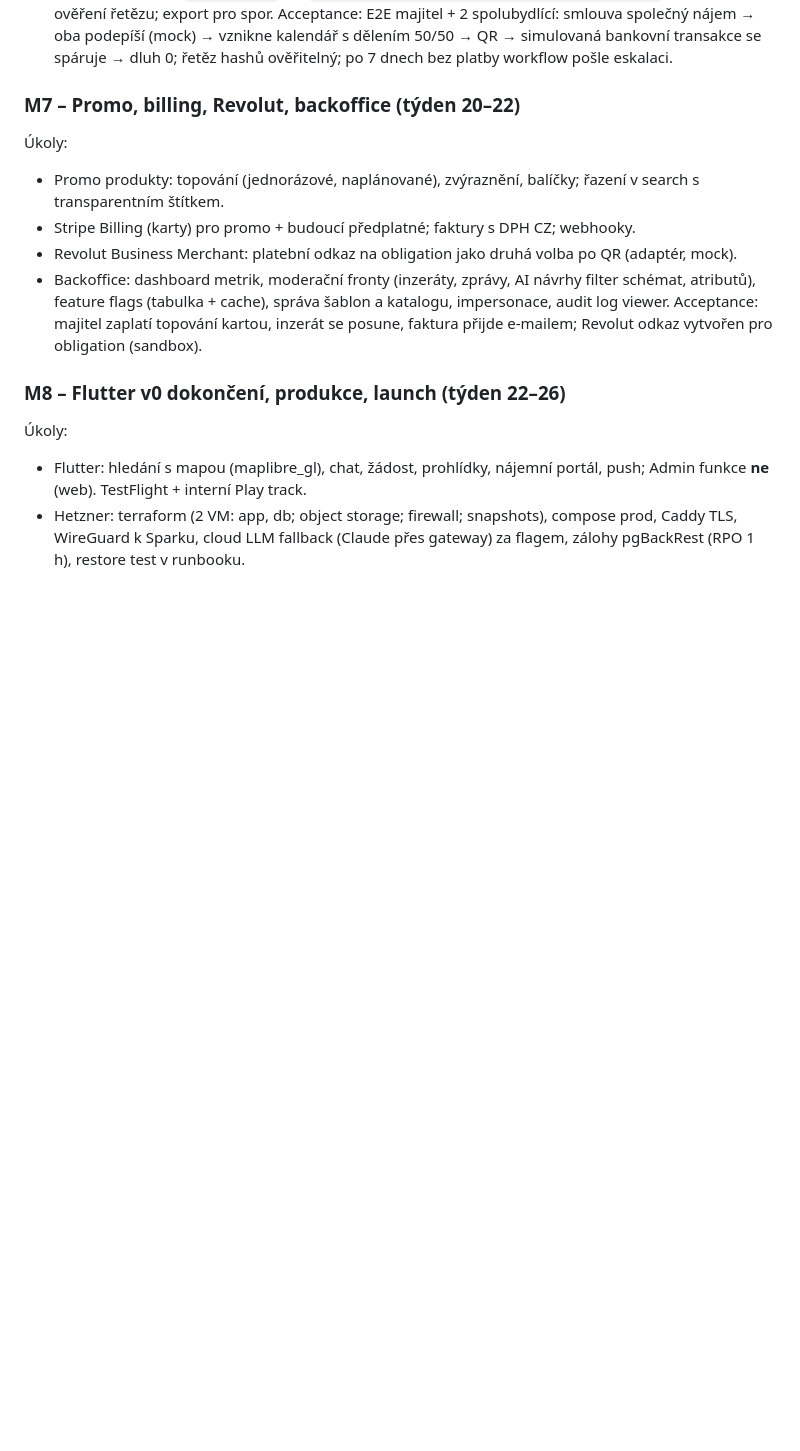
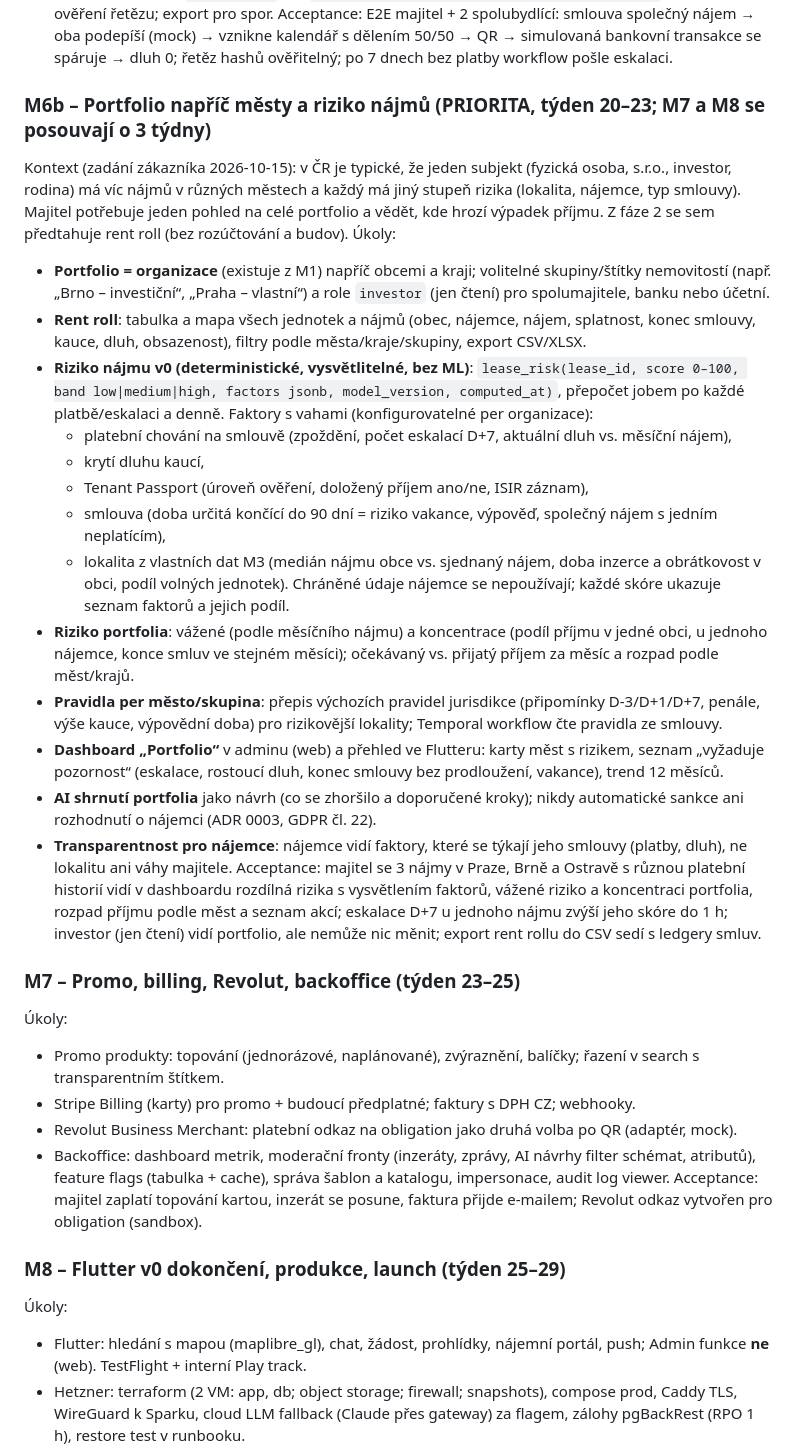
Before and after one commit to lioilsources/terrareality, a Markdown page: docs/02-plan.md, the part around the change. Drawn GitHub-style; blank space fills up the shorter version.

Commit message:
plan: M6b portfolio across cities and lease risk (priority)
A Czech landlord typically holds several leases in different cities with
different risk. M6b adds the portfolio view (rent roll, map), an explainable
lease risk score, weighted and concentration risk of the portfolio, per-city
rules and a read-only investor role; M7 and M8 move by three weeks. Legal
questions Q-LEASE-1..3 and Q-RISK-1.

Co-Authored-By: Claude Opus 5.5 <noreply@anthropic.com>
Claude-Session: https://claude.ai/code/session_01MbcEFD3Ai57qTc6yrH9jKf

```diff
--- a/docs/02-plan.md
+++ b/docs/02-plan.md
@@ -136,7 +136,26 @@ Acceptance: skupina 3 lidí podá jednu žádost se souhlasem všech; majitel vy
 - Hash chain: každý `lease_event` má `sha256(prev_hash || canonical_json(payload))`; endpoint pro ověření řetězu; export pro spor.
 Acceptance: E2E majitel + 2 spolubydlící: smlouva společný nájem → oba podepíší (mock) → vznikne kalendář s dělením 50/50 → QR → simulovaná bankovní transakce se spáruje → dluh 0; řetěz hashů ověřitelný; po 7 dnech bez platby workflow pošle eskalaci.
 
-### M7 – Promo, billing, Revolut, backoffice (týden 20–22)
+### M6b – Portfolio napříč městy a riziko nájmů (PRIORITA, týden 20–23; M7 a M8 se posouvají o 3 týdny)
+Kontext (zadání zákazníka 2026-10-15): v ČR je typické, že jeden subjekt (fyzická osoba, s.r.o., investor, rodina) má víc nájmů v různých městech a každý má jiný stupeň rizika (lokalita, nájemce, typ smlouvy). Majitel potřebuje jeden pohled na celé portfolio a vědět, kde hrozí výpadek příjmu. Z fáze 2 se sem předtahuje rent roll (bez rozúčtování a budov).
+Úkoly:
+- **Portfolio = organizace** (existuje z M1) napříč obcemi a kraji; volitelné skupiny/štítky nemovitostí (např. „Brno – investiční“, „Praha – vlastní“) a role `investor` (jen čtení) pro spolumajitele, banku nebo účetní.
+- **Rent roll**: tabulka a mapa všech jednotek a nájmů (obec, nájemce, nájem, splatnost, konec smlouvy, kauce, dluh, obsazenost), filtry podle města/kraje/skupiny, export CSV/XLSX.
+- **Riziko nájmu v0 (deterministické, vysvětlitelné, bez ML)**: `lease_risk(lease_id, score 0–100, band low|medium|high, factors jsonb, model_version, computed_at)`, přepočet jobem po každé platbě/eskalaci a denně. Faktory s vahami (konfigurovatelné per organizace):
+  - platební chování na smlouvě (zpoždění, počet eskalací D+7, aktuální dluh vs. měsíční nájem),
+  - krytí dluhu kaucí,
+  - Tenant Passport (úroveň ověření, doložený příjem ano/ne, ISIR záznam),
+  - smlouva (doba určitá končící do 90 dní = riziko vakance, výpověď, společný nájem s jedním neplatícím),
+  - lokalita z vlastních dat M3 (medián nájmu obce vs. sjednaný nájem, doba inzerce a obrátkovost v obci, podíl volných jednotek).
+  Chráněné údaje nájemce se nepoužívají; každé skóre ukazuje seznam faktorů a jejich podíl.
+- **Riziko portfolia**: vážené (podle měsíčního nájmu) a koncentrace (podíl příjmu v jedné obci, u jednoho nájemce, konce smluv ve stejném měsíci); očekávaný vs. přijatý příjem za měsíc a rozpad podle měst/krajů.
+- **Pravidla per město/skupina**: přepis výchozích pravidel jurisdikce (připomínky D-3/D+1/D+7, penále, výše kauce, výpovědní doba) pro rizikovější lokality; Temporal workflow čte pravidla ze smlouvy.
+- **Dashboard „Portfolio“** v adminu (web) a přehled ve Flutteru: karty měst s rizikem, seznam „vyžaduje pozornost“ (eskalace, rostoucí dluh, konec smlouvy bez prodloužení, vakance), trend 12 měsíců.
+- **AI shrnutí portfolia** jako návrh (co se zhoršilo a doporučené kroky); nikdy automatické sankce ani rozhodnutí o nájemci (ADR 0003, GDPR čl. 22).
+- **Transparentnost pro nájemce**: nájemce vidí faktory, které se týkají jeho smlouvy (platby, dluh), ne lokalitu ani váhy majitele.
+Acceptance: majitel se 3 nájmy v Praze, Brně a Ostravě s různou platební historií vidí v dashboardu rozdílná rizika s vysvětlením faktorů, vážené riziko a koncentraci portfolia, rozpad příjmu podle měst a seznam akcí; eskalace D+7 u jednoho nájmu zvýší jeho skóre do 1 h; investor (jen čtení) vidí portfolio, ale nemůže nic měnit; export rent rollu do CSV sedí s ledgery smluv.
+
+### M7 – Promo, billing, Revolut, backoffice (týden 23–25)
 Úkoly:
 - Promo produkty: topování (jednorázové, naplánované), zvýraznění, balíčky; řazení v search s transparentním štítkem.
 - Stripe Billing (karty) pro promo + budoucí předplatné; faktury s DPH CZ; webhooky.
@@ -144,7 +163,7 @@ Acceptance: E2E majitel + 2 spolubydlící: smlouva společný nájem → oba po
 - Backoffice: dashboard metrik, moderační fronty (inzeráty, zprávy, AI návrhy filter schémat, atributů), feature flags (tabulka + cache), správa šablon a katalogu, impersonace, audit log viewer.
 Acceptance: majitel zaplatí topování kartou, inzerát se posune, faktura přijde e-mailem; Revolut odkaz vytvořen pro obligation (sandbox).
 
-### M8 – Flutter v0 dokončení, produkce, launch (týden 22–26)
+### M8 – Flutter v0 dokončení, produkce, launch (týden 25–29)
 Úkoly:
 - Flutter: hledání s mapou (maplibre_gl), chat, žádost, prohlídky, nájemní portál, push; Admin funkce **ne** (web). TestFlight + interní Play track.
 - Hetzner: terraform (2 VM: app, db; object storage; firewall; snapshots), compose prod, Caddy TLS, WireGuard k Sparku, cloud LLM fallback (Claude přes gateway) za flagem, zálohy pgBackRest (RPO 1 h), restore test v runbooku.
```
Also changed, not shown: docs/legal-questions.md (+18 -0 lines).
